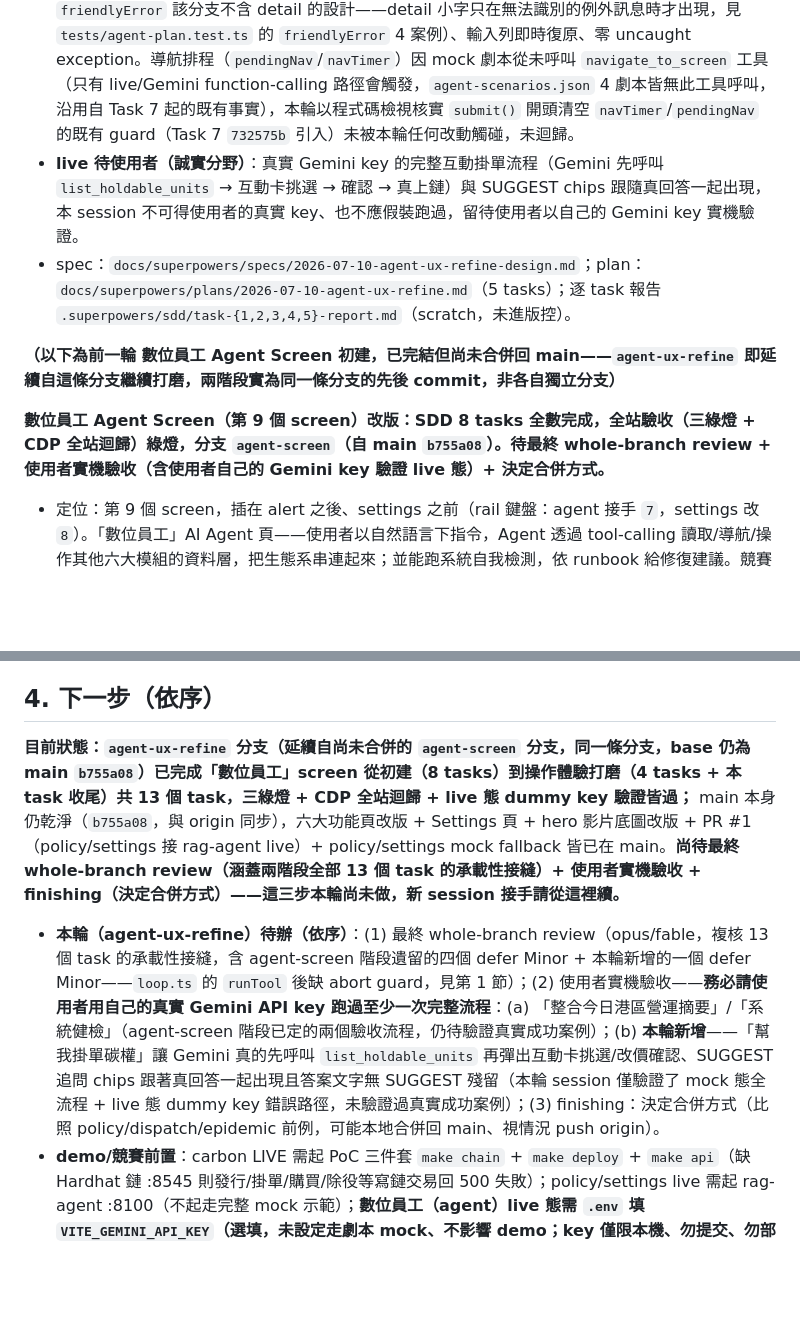
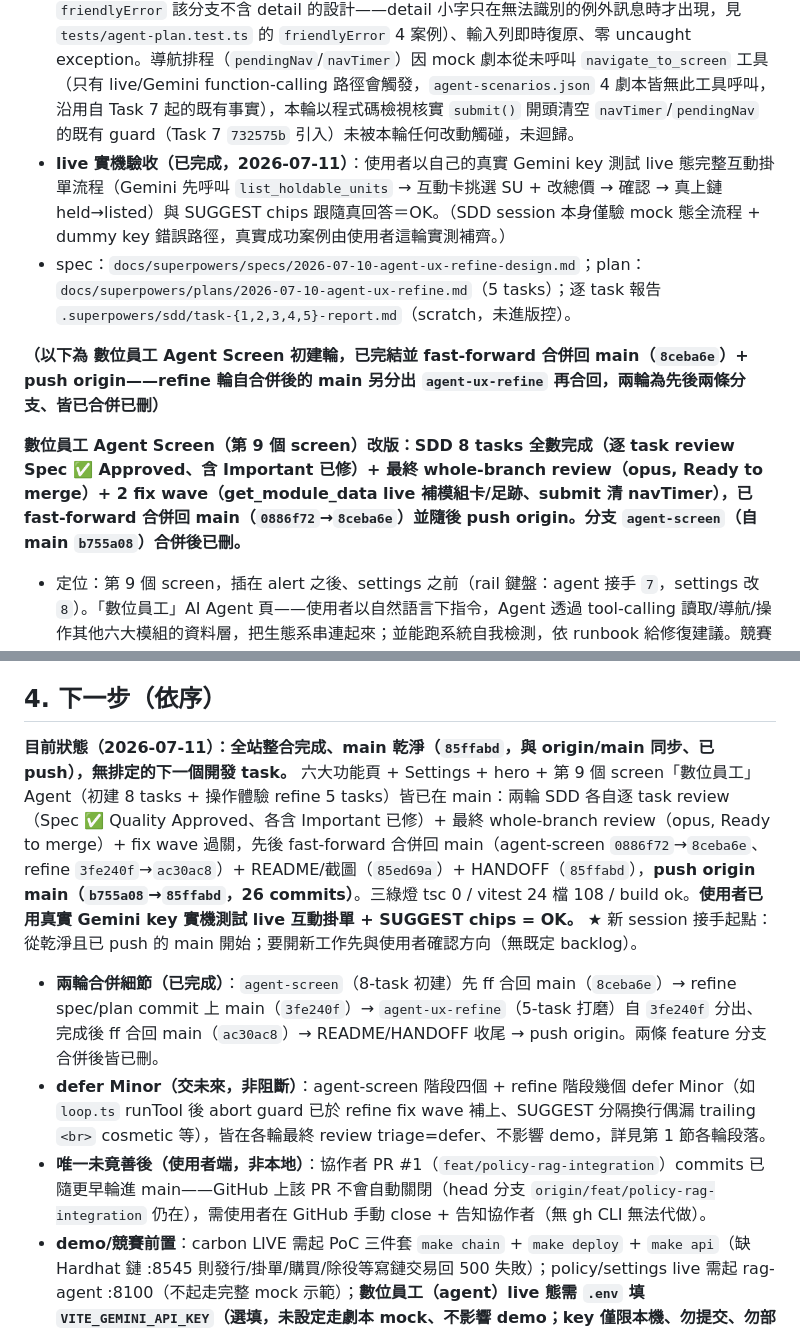
Before and after one commit to NCHU-ICTALab/iMarine-FrontEnd, a Markdown page: HANDOFF.md, 2 parts joined by grey strips. Rendered like a GitHub page; blank space fills up the shorter version.

Commit message:
docs(handoff): 更新為新 session 起點——兩輪 agent 工作已合併 push origin、live 實機驗收 OK、無排定 task

```diff
--- a/HANDOFF.md
+++ b/HANDOFF.md
@@ -17,12 +17,12 @@
 - **controller/workspace/agent.css（Task 4，`74d8bb1` + fix `4d379b7`）**：新增 `renderOrderCard`（`place_carbon_order` 專用互動確認卡，緊鄰既有 `renderConfirmCard`）——SU 下拉吃任務內快取 `lastHoldable`（agent 建議的 token_id 命中則預選，清單空退化手動輸入）、總價輸入以建議價 prefill、`updatePer()` 即時算折合每噸、市場脈絡行讀快取 `lastCarbon`（流通噸數+掛單中筆數）；`suggest` 事件渲染 `.schips`/`.schip`，點擊即送出該追問文字為新任務（新任務開頭清上一組 chips）；停止鈕改「即時回復」——`stop()` 當下同步 `running=false`+`setInputMode('idle')`+`ws.markStopped()`，不等 in-flight fetch 收尾。**Fix wave 2**：停止即時回復讓使用者能在舊任務 in-flight 時就送新任務，`runTask` 的事件消費迴圈原本只有 `finally` 收尾有 supersede guard、迴圈本身沒有，導致舊任務的遲到 `tool_result` 可能污染新任務的右欄卡片；修法為迴圈加一行 `if (ctrl !== myCtrl) break`（沿用既有 `myCtrl` 快照變數，同 `finally` guard 哲學），只動 `controller.ts` 一行，不碰 engine。
 - **Defer Minor（留待後續 triage）**：`loop.ts` 的 `runTool` 呼叫後仍缺 abort guard（`replay.ts` 每個 checkpoint 都有 `if (io.signal.aborted) return`，`loop.ts` 沒有）——stop 後 live 態的 in-flight fetch 仍會在背景跑完，只是結果被 controller 端的 supersede guard 安靜丟棄、不觸發任何 UI 副作用，不會造成資料錯亂，但不是真正的請求中斷；根治需在 `loop.ts` 補比照 `replay.ts` 的 abort 檢查，超出本輪「只動 controller.ts」的範圍。
 - **本輪 Task 5 驗收（誠實分野）**：三綠燈——`tsc --noEmit` 0、`vitest run` 24 檔 108 tests 全綠（基線含前四 task 新增案例）、`build` 成功。CDP 全站迴歸（獨立 headless Chrome + SwiftShader、mock 態以 `VITE_GEMINI_API_KEY=` 空值 override 另起 dev server，比照 Task 4 手法，未動使用者 `.env`/既有 `:5173`/`:5174`/`:8000`/`:8545`）：9 頁 sweep 鍵盤 `0`-`8` 全對映 + 版面非空（18/18 PASS，含一次因 policy probe 3s timeout（rag-agent :8100 未啟動）導致的初次時序假象，加長等待後穩定重現通過，非產品缺陷）；agent 開場巡檢（招呼泡泡+3 建議 chips）、`#aInput` 聚焦打數字不跳頁、citation chip 點擊即時 hash 導覽+返回 thread 內容保留、suggest chip 點擊送出新任務且舊 chips 同步移除、console 全程零例外；補充第二輪（5/5 PASS）：`prefers-reduced-motion:reduce` 下開場巡檢與互動掛單卡功能不受影響、sc-order 互動卡端到端真打 carbon `:8000` `/list`（選的 SU token_id 7 確認前後 `held→listed`、held 計數 103→102，証實兩波 fix 之後掛單全流程仍正確）。live 態驗證：dummy key（`VITE_GEMINI_API_KEY=dummy-invalid-key-for-testing` 另起 dev server，未動 `.env`）驗 friendlyError——標題列正確切「GEMINI LIVE」、Gemini 真回 400 `API_KEY_INVALID`、UI 顯示友善訊息「Gemini 金鑰無效或未授權——檢查 .env 的 VITE_GEMINI_API_KEY 後重啟 dev server」（非原始 JSON dump，符合 `friendlyError` 該分支不含 detail 的設計——detail 小字只在無法識別的例外訊息時才出現，見 `tests/agent-plan.test.ts` 的 `friendlyError` 4 案例）、輸入列即時復原、零 uncaught exception。導航排程（`pendingNav`/`navTimer`）因 mock 劇本從未呼叫 `navigate_to_screen` 工具（只有 live/Gemini function-calling 路徑會觸發，`agent-scenarios.json` 4 劇本皆無此工具呼叫，沿用自 Task 7 起的既有事實），本輪以程式碼檢視核實 `submit()` 開頭清空 `navTimer`/`pendingNav` 的既有 guard（Task 7 `732575b` 引入）未被本輪任何改動觸碰，未迴歸。
-- **live 待使用者（誠實分野）**：真實 Gemini key 的完整互動掛單流程（Gemini 先呼叫 `list_holdable_units` → 互動卡挑選 → 確認 → 真上鏈）與 SUGGEST chips 跟隨真回答一起出現，本 session 不可得使用者的真實 key、也不應假裝跑過，留待使用者以自己的 Gemini key 實機驗證。
+- **live 實機驗收（已完成，2026-07-11）**：使用者以自己的真實 Gemini key 測試 live 態完整互動掛單流程（Gemini 先呼叫 `list_holdable_units` → 互動卡挑選 SU + 改總價 → 確認 → 真上鏈 held→listed）與 SUGGEST chips 跟隨真回答＝OK。（SDD session 本身僅驗 mock 態全流程 + dummy key 錯誤路徑，真實成功案例由使用者這輪實測補齊。）
 - spec：`docs/superpowers/specs/2026-07-10-agent-ux-refine-design.md`；plan：`docs/superpowers/plans/2026-07-10-agent-ux-refine.md`（5 tasks）；逐 task 報告 `.superpowers/sdd/task-{1,2,3,4,5}-report.md`（scratch，未進版控）。
 
-**（以下為前一輪 數位員工 Agent Screen 初建，已完結但尚未合併回 main——`agent-ux-refine` 即延續自這條分支繼續打磨，兩階段實為同一條分支的先後 commit，非各自獨立分支）**
+**（以下為 數位員工 Agent Screen 初建輪，已完結並 fast-forward 合併回 main（`8ceba6e`）+ push origin——refine 輪自合併後的 main 另分出 `agent-ux-refine` 再合回，兩輪為先後兩條分支、皆已合併已刪）**
 
-**數位員工 Agent Screen（第 9 個 screen）改版：SDD 8 tasks 全數完成，全站驗收（三綠燈 + CDP 全站迴歸）綠燈，分支 `agent-screen`（自 main `b755a08`）。待最終 whole-branch review + 使用者實機驗收（含使用者自己的 Gemini key 驗證 live 態）+ 決定合併方式。**
+**數位員工 Agent Screen（第 9 個 screen）改版：SDD 8 tasks 全數完成（逐 task review Spec ✅ Approved、含 Important 已修）+ 最終 whole-branch review（opus, Ready to merge）+ 2 fix wave（get_module_data live 補模組卡/足跡、submit 清 navTimer），已 fast-forward 合併回 main（`0886f72`→`8ceba6e`）並隨後 push origin。分支 `agent-screen`（自 main `b755a08`）合併後已刪。**
 - 定位：第 9 個 screen，插在 alert 之後、settings 之前（rail 鍵盤：agent 接手 `7`，settings 改 `8`）。「數位員工」AI Agent 頁——使用者以自然語言下指令，Agent 透過 tool-calling 讀取/導航/操作其他六大模組的資料層，把生態系串連起來；並能跑系統自我檢測，依 runbook 給修復建議。競賽簡報的收官頁，模組色紫 `#B48CFF`、mode `doc`。
 - 核心抽象：`AgentEvent` 事件流（`plan`/`step_start`/`tool_call`/`tool_result`/`text_delta`/`confirm_request`/`done`/`error`），live（`loop.ts`，Gemini manual loop）與 mock（`replay.ts`，劇本 replay）皆為 `AsyncGenerator<AgentEvent>`，UI（`index.ts`/`controller.ts`/`workspace.ts`）只消費事件、不知道背後是真 LLM 還是劇本。七工具（`tools.ts`）：`get_module_data`/`ask_policy_rag`/`run_diagnostics`/`search_runbook`/`navigate_to_screen`/`place_carbon_order`（寫，需確認卡）/`update_setting`（寫，需確認卡，白名單 key）。自我檢測分工：確定性 probe（`diagnostics.ts`，不進 LLM）+ 靜態 runbook JSON（`agent-runbook.json`，8 條）。
 - UX 1-7 全做（開場即巡檢／plan-then-act／常駐旁白／工作區跟隨+足跡回看／確認卡 human-in-the-loop／模組色 citation chips `{{m:module}}`／隨時中斷）；8（足跡收據行）不做（brainstorming 定案）。
@@ -876,8 +876,10 @@
 
 ## 4. 下一步（依序）
 
-**目前狀態：`agent-ux-refine` 分支（延續自尚未合併的 `agent-screen` 分支，同一條分支，base 仍為 main `b755a08`）已完成「數位員工」screen 從初建（8 tasks）到操作體驗打磨（4 tasks + 本 task 收尾）共 13 個 task，三綠燈 + CDP 全站迴歸 + live 態 dummy key 驗證皆過；** main 本身仍乾淨（`b755a08`，與 origin 同步），六大功能頁改版 + Settings 頁 + hero 影片底圖改版 + PR #1（policy/settings 接 rag-agent live）+ policy/settings mock fallback 皆已在 main。**尚待最終 whole-branch review（涵蓋兩階段全部 13 個 task 的承載性接縫）+ 使用者實機驗收 + finishing（決定合併方式）——這三步本輪尚未做，新 session 接手請從這裡續。**
-- **本輪（agent-ux-refine）待辦（依序）**：(1) 最終 whole-branch review（opus/fable，複核 13 個 task 的承載性接縫，含 agent-screen 階段遺留的四個 defer Minor + 本輪新增的一個 defer Minor——`loop.ts` 的 `runTool` 後缺 abort guard，見第 1 節）；(2) 使用者實機驗收——**務必請使用者用自己的真實 Gemini API key 跑過至少一次完整流程**：(a) 「整合今日港區營運摘要」/「系統健檢」（agent-screen 階段已定的兩個驗收流程，仍待驗證真實成功案例）；(b) **本輪新增**——「幫我掛單碳權」讓 Gemini 真的先呼叫 `list_holdable_units` 再彈出互動卡挑選/改價確認、SUGGEST 追問 chips 跟著真回答一起出現且答案文字無 SUGGEST 殘留（本輪 session 僅驗證了 mock 態全流程 + live 態 dummy key 錯誤路徑，未驗證過真實成功案例）；(3) finishing：決定合併方式（比照 policy/dispatch/epidemic 前例，可能本地合併回 main、視情況 push origin）。
+**目前狀態（2026-07-11）：全站整合完成、main 乾淨（`85ffabd`，與 origin/main 同步、已 push），無排定的下一個開發 task。** 六大功能頁 + Settings + hero + 第 9 個 screen「數位員工」Agent（初建 8 tasks + 操作體驗 refine 5 tasks）皆已在 main：兩輪 SDD 各自逐 task review（Spec ✅ Quality Approved、各含 Important 已修）+ 最終 whole-branch review（opus, Ready to merge）+ fix wave 過關，先後 fast-forward 合併回 main（agent-screen `0886f72`→`8ceba6e`、refine `3fe240f`→`ac30ac8`）+ README/截圖（`85ed69a`）+ HANDOFF（`85ffabd`），**push origin main（`b755a08`→`85ffabd`，26 commits）**。三綠燈 tsc 0 / vitest 24 檔 108 / build ok。**使用者已用真實 Gemini key 實機測試 live 互動掛單 + SUGGEST chips = OK。** ★ 新 session 接手起點：從乾淨且已 push 的 main 開始；要開新工作先與使用者確認方向（無既定 backlog）。
+- **兩輪合併細節（已完成）**：`agent-screen`（8-task 初建）先 ff 合回 main（`8ceba6e`）→ refine spec/plan commit 上 main（`3fe240f`）→ `agent-ux-refine`（5-task 打磨）自 `3fe240f` 分出、完成後 ff 合回 main（`ac30ac8`）→ README/HANDOFF 收尾 → push origin。兩條 feature 分支合併後皆已刪。
+- **defer Minor（交未來，非阻斷）**：agent-screen 階段四個 + refine 階段幾個 defer Minor（如 `loop.ts` runTool 後 abort guard 已於 refine fix wave 補上、SUGGEST 分隔換行偶漏 trailing `<br>` cosmetic 等），皆在各輪最終 review triage=defer、不影響 demo，詳見第 1 節各輪段落。
+- **唯一未竟善後（使用者端，非本地）**：協作者 PR #1（`feat/policy-rag-integration`）commits 已隨更早輪進 main——GitHub 上該 PR 不會自動關閉（head 分支 `origin/feat/policy-rag-integration` 仍在），需使用者在 GitHub 手動 close + 告知協作者（無 gh CLI 無法代做）。
 - **demo/競賽前置**：carbon LIVE 需起 PoC 三件套 `make chain` + `make deploy` + `make api`（缺 Hardhat 鏈 :8545 則發行/掛單/購買/除役等寫鏈交易回 500 失敗）；policy/settings live 需起 rag-agent :8100（不起走完整 mock 示範）；**數位員工（agent）live 態需 `.env` 填 `VITE_GEMINI_API_KEY`（選填，未設定走劇本 mock、不影響 demo；key 僅限本機、勿提交、勿部署公開網址）**；真 Chrome 人工 click-through 一輪各頁互動手感（含本輪新增的互動掛單卡手感）。
 - **（歷史）上一輪 policy-mock-fallback 合併細節（已完成，沿用記錄）**：本分支 `policy-mock-fallback`（base PR #1 `9033aba`，fork 自 alert 收尾點 `c1a2490`、不含 hero）以非 fast-forward merge 合回 main（保留 hero）→ merge commit `b755a08`（HANDOFF.md 手動解三處衝突、README.md／`src/data/types.ts` auto-merge）→ 合併後三綠燈（tsc 0 / vitest 18 檔 65 / build ok）→ push origin main（`4bd2be3`→`b755a08`）→ feature 分支 `policy-mock-fallback`（本地 + remote）已刪。
 - **唯一未竟善後（使用者端，非本地，沿用自上一輪）**：協作者 PR #1（`feat/policy-rag-integration`）的 commit `9033aba` 已隨合併進 main——GitHub 上該 PR 不會自動關閉（head 分支 `origin/feat/policy-rag-integration` 仍在、未動），需使用者在 GitHub 手動 close 該 PR + 告知協作者（無 gh CLI 無法代做）。
```
